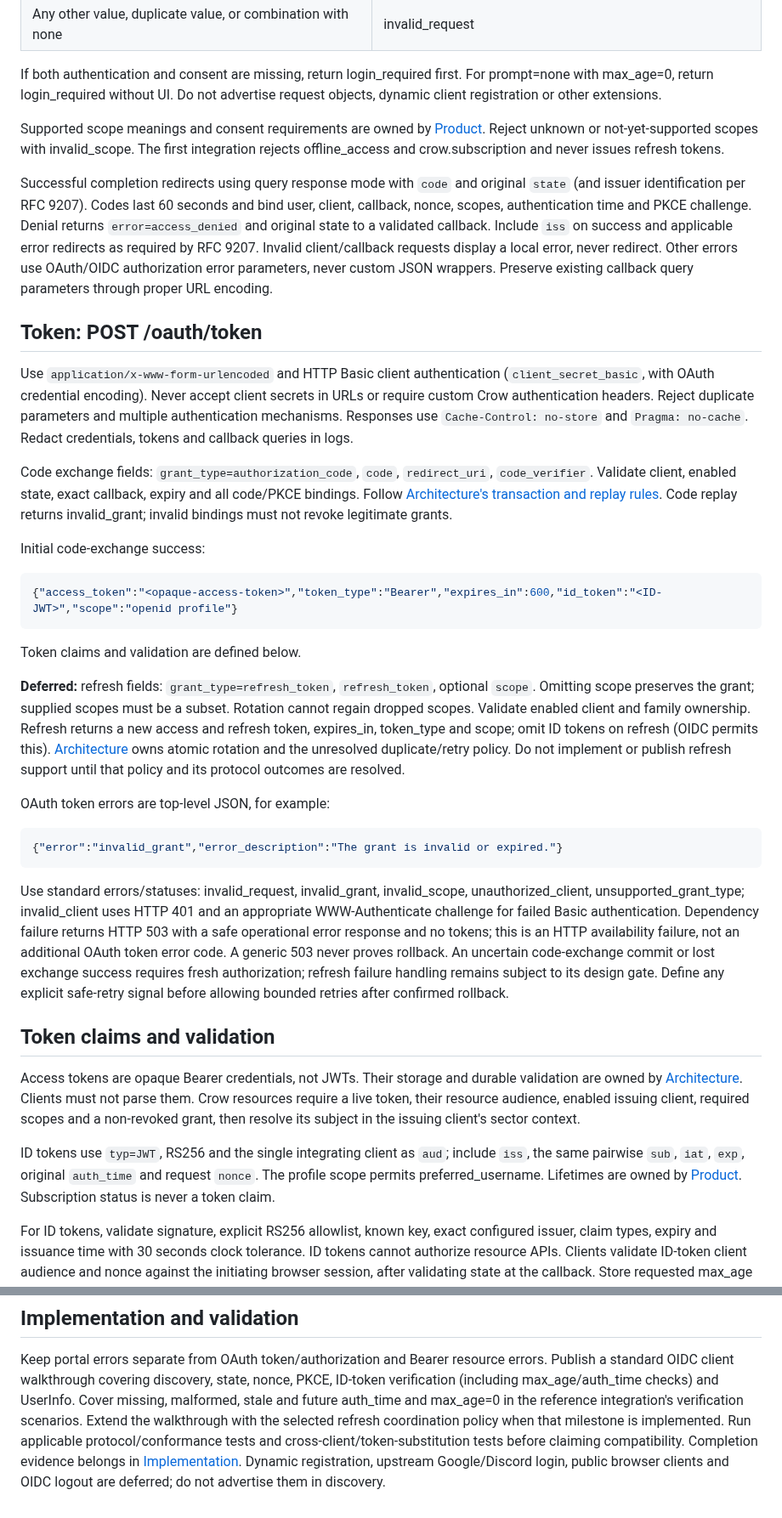
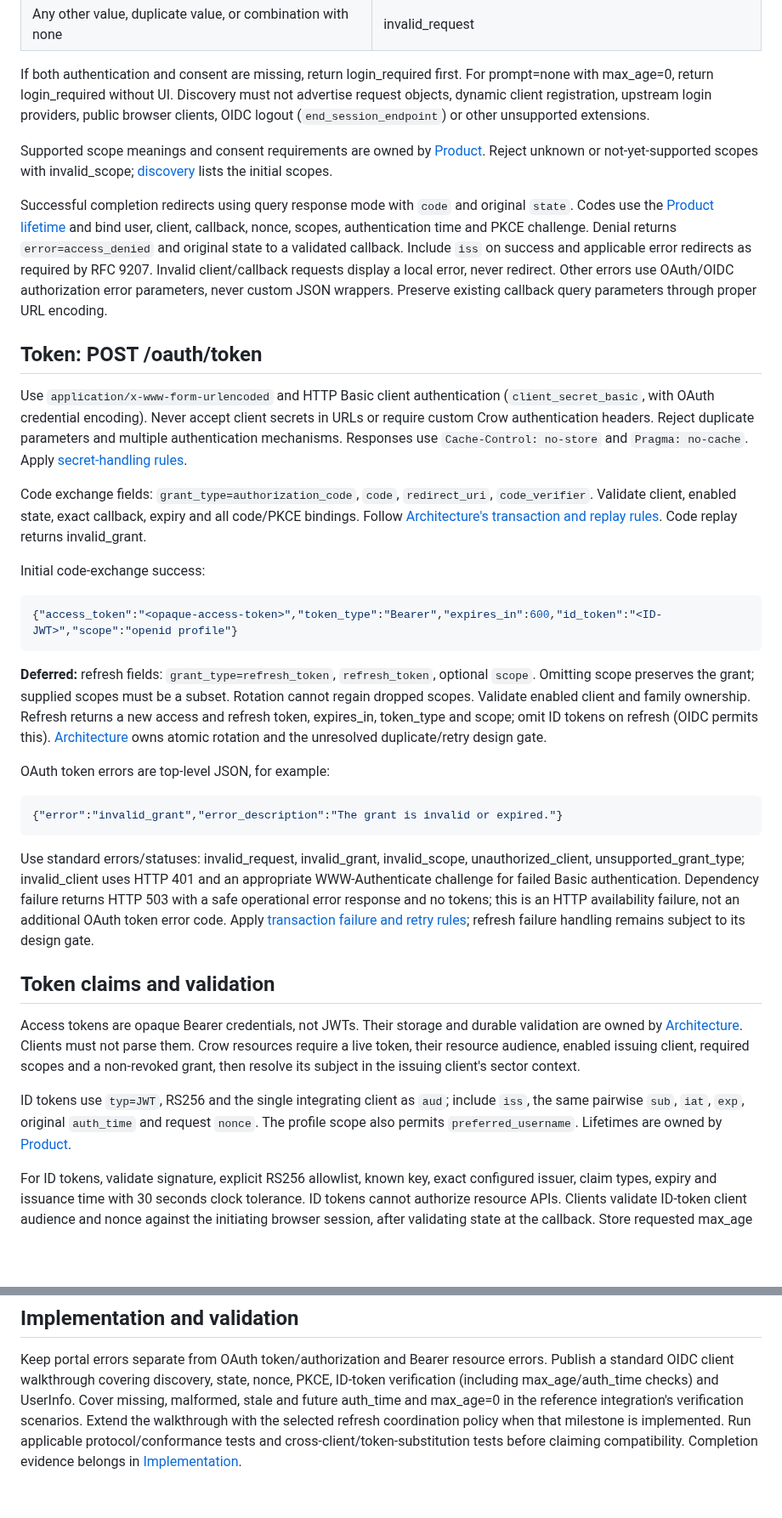
Before and after one commit to agersk0v/crow-auth, a Markdown page: docs/API_CONTRACT.md, 2 parts joined by grey strips. Shown at 85% size. GitHub-like rendering; blank space fills up the shorter version.

````diff
--- a/docs/API_CONTRACT.md
+++ b/docs/API_CONTRACT.md
@@ -80,15 +76,16 @@ prompt values, combinations and request features with appropriate standard error
 
 If both authentication and consent are missing, return login_required first.
 For prompt=none with max_age=0, return login_required without UI.
-Do not advertise request objects, dynamic client registration or other extensions.
+Discovery must not advertise request objects, dynamic client registration, upstream
+login providers, public browser clients, OIDC logout (`end_session_endpoint`) or
+other unsupported extensions.
 
 Supported scope meanings and consent requirements are owned by
 [Product](PRODUCT.md#login-and-consent). Reject unknown or not-yet-supported scopes
-with invalid_scope. The first integration rejects offline_access and
-crow.subscription and never issues refresh tokens.
+with invalid_scope; [discovery](#discovery-and-public-keys) lists the initial scopes.
 
 Successful completion redirects using query response mode with `code` and original
-`state` (and issuer identification per RFC 9207). Codes last 60 seconds and bind
+`state`. Codes use the [Product lifetime](PRODUCT.md#sessions-and-failure-behavior) and bind
 user, client, callback, nonce, scopes, authentication time and PKCE challenge.
 Denial returns `error=access_denied` and original state to a validated callback.
 Include `iss` on success and applicable error redirects as required by RFC 9207.
@@ -102,12 +99,12 @@ Use `application/x-www-form-urlencoded` and HTTP Basic client authentication
 (`client_secret_basic`, with OAuth credential encoding). Never accept client secrets
 in URLs or require custom Crow authentication headers. Reject duplicate parameters
 and multiple authentication mechanisms. Responses use `Cache-Control: no-store`
-and `Pragma: no-cache`. Redact credentials, tokens and callback queries in logs.
+and `Pragma: no-cache`. Apply [secret-handling rules](ARCHITECTURE.md#accounts-identifiers-and-secrets).
 
 Code exchange fields: `grant_type=authorization_code`, `code`, `redirect_uri`,
 `code_verifier`. Validate client, enabled state, exact callback, expiry and all
 code/PKCE bindings. Follow [Architecture's transaction and replay rules](ARCHITECTURE.md#transactions-and-failures).
-Code replay returns invalid_grant; invalid bindings must not revoke legitimate grants.
+Code replay returns invalid_grant.
 
 Initial code-exchange success:
 
@@ -115,16 +112,13 @@ Initial code-exchange success:
 {"access_token":"<opaque-access-token>","token_type":"Bearer","expires_in":600,"id_token":"<ID-JWT>","scope":"openid profile"}
 ```
 
-Token claims and validation are defined below.
-
 **Deferred:** refresh fields: `grant_type=refresh_token`, `refresh_token`, optional `scope`.
 Omitting scope preserves the grant; supplied scopes must be a subset. Rotation
 cannot regain dropped scopes. Validate enabled client and family ownership.
 Refresh returns a new access and refresh token, expires_in, token_type and scope;
 omit ID tokens on refresh (OIDC permits this).
 [Architecture](ARCHITECTURE.md#refresh-and-revocation) owns atomic rotation and the
-unresolved duplicate/retry policy. Do not implement or publish refresh support
-until that policy and its protocol outcomes are resolved.
+unresolved duplicate/retry design gate.
 
 OAuth token errors are top-level JSON, for example:
 
@@ -136,10 +130,9 @@ Use standard errors/statuses: invalid_request, invalid_grant, invalid_scope,
 unauthorized_client, unsupported_grant_type; invalid_client uses HTTP 401 and an
 appropriate WWW-Authenticate challenge for failed Basic authentication. Dependency
 failure returns HTTP 503 with a safe operational error response and no tokens;
-this is an HTTP availability failure, not an additional OAuth token error code. A generic 503
-never proves rollback. An uncertain code-exchange commit or lost exchange success requires fresh
-authorization; refresh failure handling remains subject to its design gate. Define any explicit safe-retry
-signal before allowing bounded retries after confirmed rollback.
+this is an HTTP availability failure, not an additional OAuth token error code.
+Apply [transaction failure and retry rules](ARCHITECTURE.md#transactions-and-failures);
+refresh failure handling remains subject to its design gate.
 
 ## Token claims and validation
 
@@ -151,9 +144,8 @@ resolve its subject in the issuing client's sector context.
 
 ID tokens use `typ=JWT`, RS256 and the single integrating client as `aud`;
 include `iss`, the same pairwise `sub`, `iat`, `exp`, original `auth_time`
-and request `nonce`. The profile scope permits preferred_username.
+and request `nonce`. The profile scope also permits `preferred_username`.
 Lifetimes are owned by [Product](PRODUCT.md#sessions-and-failure-behavior).
-Subscription status is never a token claim.
 
 For ID tokens, validate signature, explicit RS256 allowlist, known key, exact configured issuer,
 claim types, expiry and issuance time with 30 seconds clock tolerance.
@@ -266,5 +257,4 @@ Cover missing, malformed, stale and future auth_time and max_age=0 in the refere
 integration's verification scenarios. Extend the walkthrough with the
 selected refresh coordination policy when that milestone is implemented. Run applicable
 protocol/conformance tests and cross-client/token-substitution tests before claiming
-compatibility. Completion evidence belongs in [Implementation](IMPLEMENTATION.md). Dynamic registration, upstream Google/Discord login, public
-browser clients and OIDC logout are deferred; do not advertise them in discovery.
+compatibility. Completion evidence belongs in [Implementation](IMPLEMENTATION.md).
````
Also changed, not shown: other parts of docs/API_CONTRACT.md (+30 -35 lines), docs/ARCHITECTURE.md (+13 -18 lines), docs/PRODUCT.md (+19 -29 lines).
